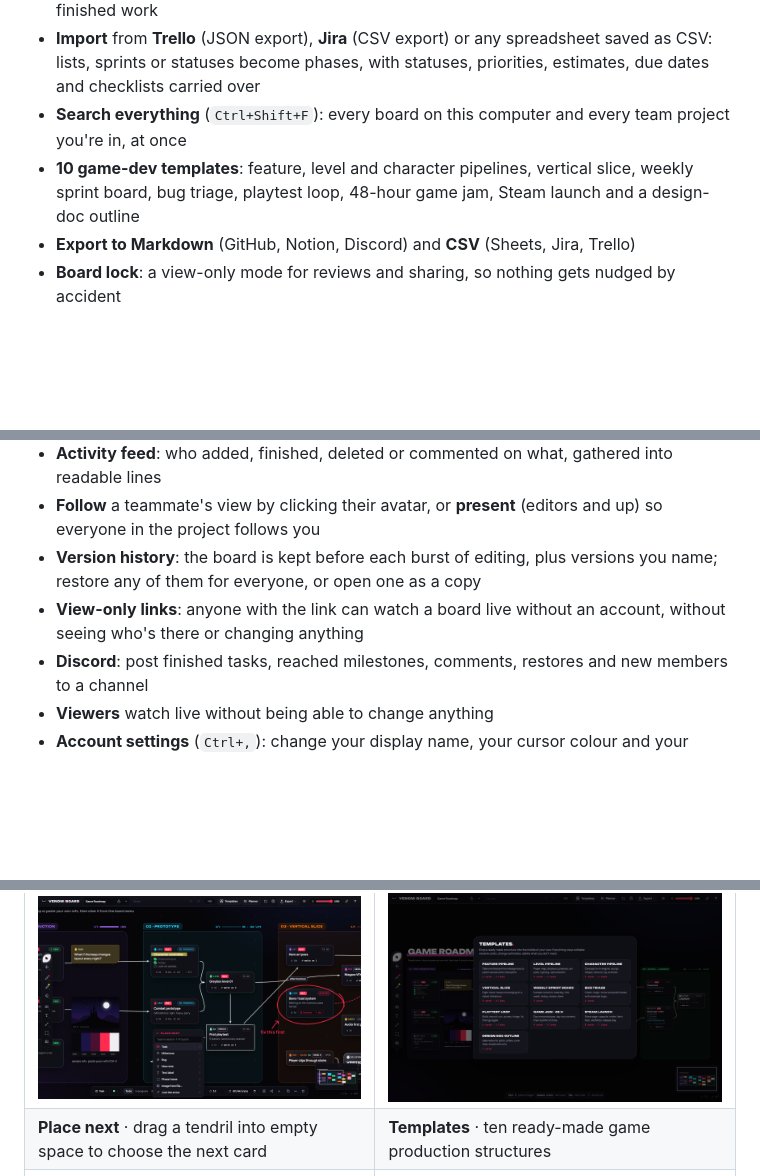
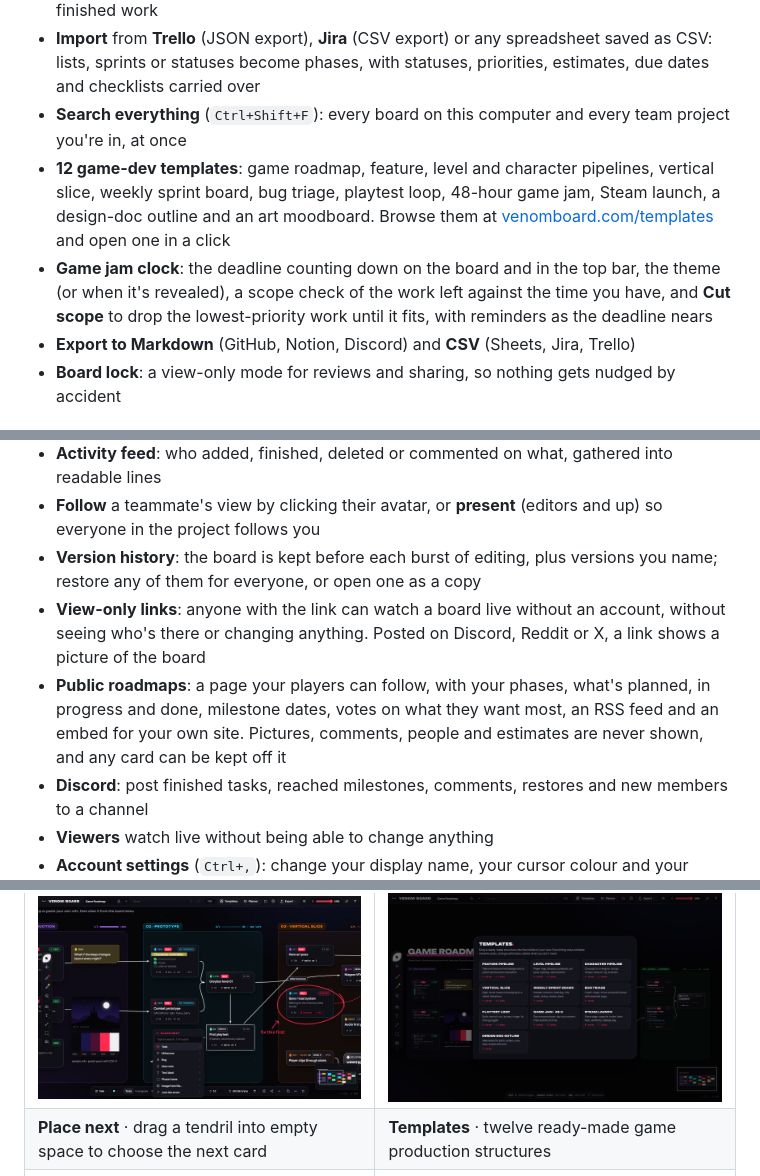
Before and after one commit to 1337VIPER/venom-board, a Markdown page: README.md, 3 parts joined by grey strips. Rendered like a GitHub page; blank space fills up the shorter version.

Commit message:
Docs: public roadmaps, link previews, timelapse, game jam clock, twelve templates

```diff
--- a/README.md
+++ b/README.md
@@ -67,7 +68,8 @@ Solo boards need no account, no subscription and no telemetry. They work offline
 - **Timeline** (`Shift+G`): every task scheduled in working days from its estimate and what it waits on, with the **critical path** that decides your finish date, due dates you'll miss, and finished work
 - **Import** from **Trello** (JSON export), **Jira** (CSV export) or any spreadsheet saved as CSV: lists, sprints or statuses become phases, with statuses, priorities, estimates, due dates and checklists carried over
 - **Search everything** (`Ctrl+Shift+F`): every board on this computer and every team project you're in, at once
-- **10 game-dev templates**: feature, level and character pipelines, vertical slice, weekly sprint board, bug triage, playtest loop, 48-hour game jam, Steam launch and a design-doc outline
+- **12 game-dev templates**: game roadmap, feature, level and character pipelines, vertical slice, weekly sprint board, bug triage, playtest loop, 48-hour game jam, Steam launch, a design-doc outline and an art moodboard. Browse them at [venomboard.com/templates](https://venomboard.com/templates) and open one in a click
+- **Game jam clock**: the deadline counting down on the board and in the top bar, the theme (or when it's revealed), a scope check of the work left against the time you have, and **Cut scope** to drop the lowest-priority work until it fits, with reminders as the deadline nears
 - **Export to Markdown** (GitHub, Notion, Discord) and **CSV** (Sheets, Jira, Trello)
 - **Board lock**: a view-only mode for reviews and sharing, so nothing gets nudged by accident
 
@@ -83,7 +85,8 @@ Solo boards need no account, no subscription and no telemetry. They work offline
 - **Activity feed**: who added, finished, deleted or commented on what, gathered into readable lines
 - **Follow** a teammate's view by clicking their avatar, or **present** (editors and up) so everyone in the project follows you
 - **Version history**: the board is kept before each burst of editing, plus versions you name; restore any of them for everyone, or open one as a copy
-- **View-only links**: anyone with the link can watch a board live without an account, without seeing who's there or changing anything
+- **View-only links**: anyone with the link can watch a board live without an account, without seeing who's there or changing anything. Posted on Discord, Reddit or X, a link shows a picture of the board
+- **Public roadmaps**: a page your players can follow, with your phases, what's planned, in progress and done, milestone dates, votes on what they want most, an RSS feed and an embed for your own site. Pictures, comments, people and estimates are never shown, and any card can be kept off it
 - **Discord**: post finished tasks, reached milestones, comments, restores and new members to a channel
 - **Viewers** watch live without being able to change anything
 - **Account settings** (`Ctrl+,`): change your display name, your cursor colour and your password, turn on **two-step sign-in** with an authenticator app (with recovery codes), see where you're signed in and sign out everywhere else, or delete your account
@@ -104,7 +107,7 @@ Solo boards need no account, no subscription and no telemetry. They work offline
 | ![Planner panel with filters](docs/screenshots/planner.png) | ![Close-up of task cards](docs/screenshots/cards.png) |
 | **Planner** · progress, milestone countdowns and filters that dim the rest of the board | **Cards** · discipline, priority, estimates, due dates, checklists and dependencies |
 | ![Place next picker](docs/screenshots/place-next.png) | ![Template gallery](docs/screenshots/templates.png) |
-| **Place next** · drag a tendril into empty space to choose the next card | **Templates** · ten ready-made game production structures |
+| **Place next** · drag a tendril into empty space to choose the next card | **Templates** · twelve ready-made game production structures |
 | ![Window menu](docs/screenshots/window-menu.png) | ![Anti-Venom light skin](docs/screenshots/anti-venom.png) |
 | **Overlay controls** · pin, lock, click-through, opacity, board lock | **Anti-Venom** · the light skin |
 
```
Also changed, not shown: other parts of README.md (+1 -0 lines), CHANGELOG.md (+18 -0 lines), docs/templates/jam.png, docs/templates/playtest.png, docs/templates/roadmap.png.
